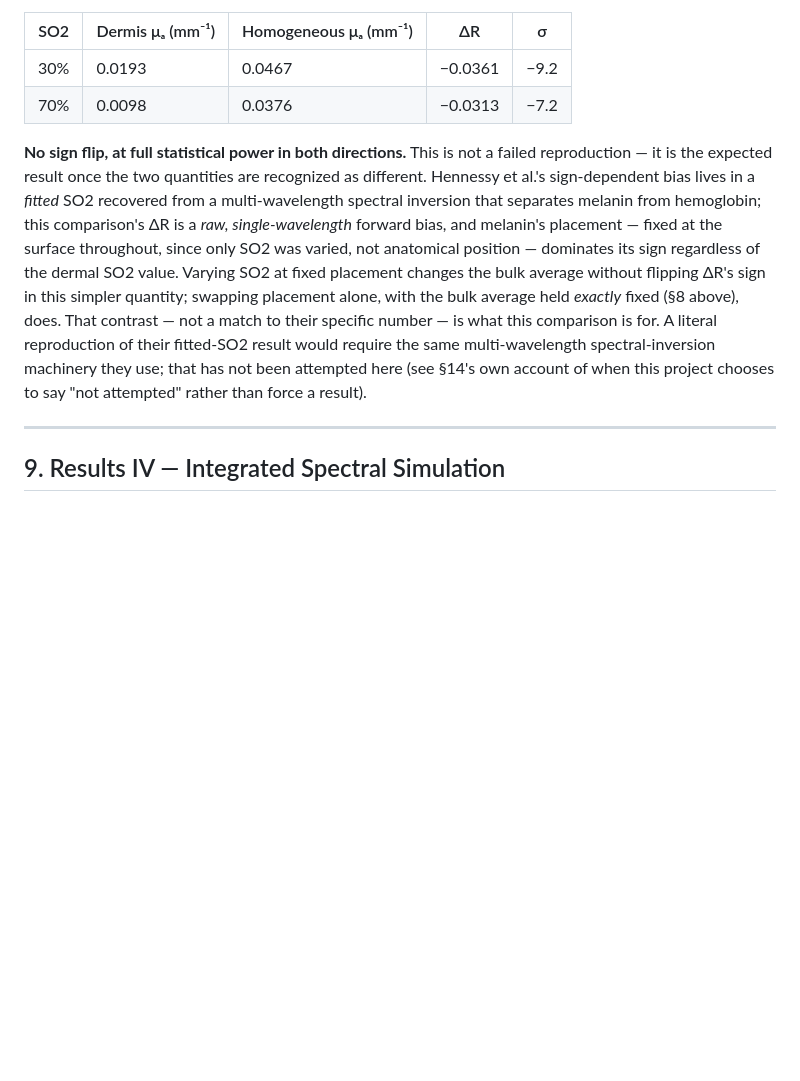
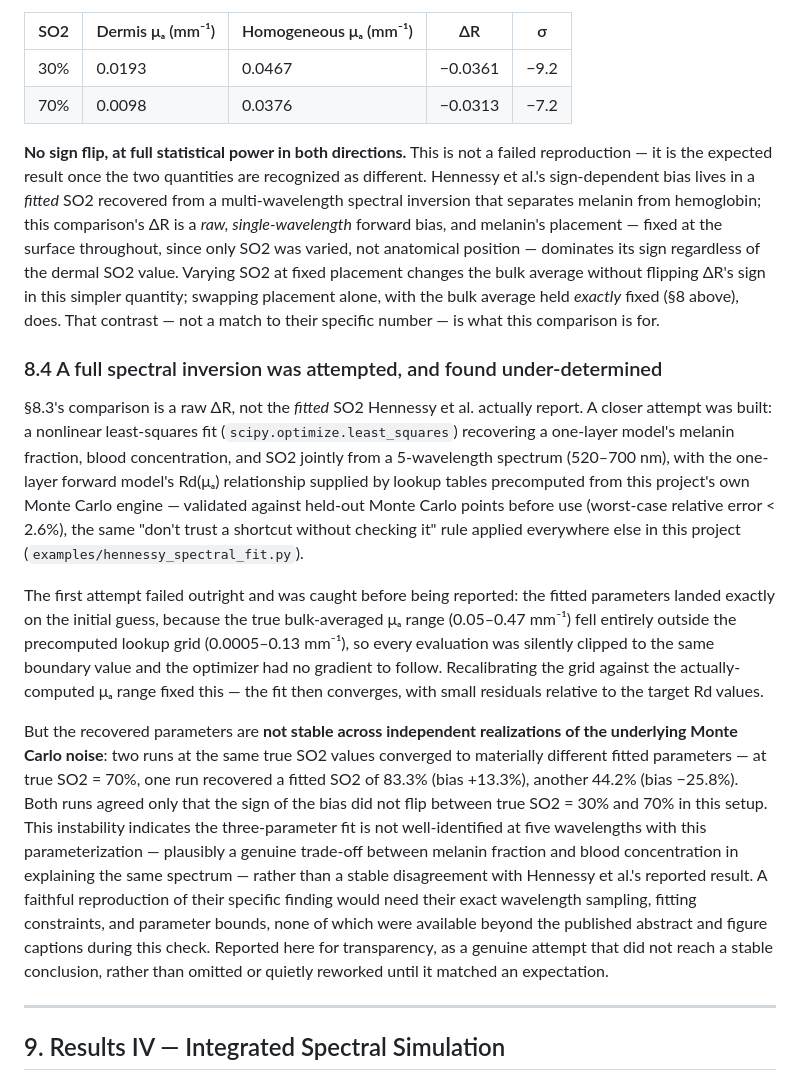
Before and after one commit to Physiker80/photon-transport-toolkit, a Markdown page: PROJECT_REPORT.md, the part around the change. Rendered like a GitHub page; blank space fills up the shorter version.

```diff
--- a/PROJECT_REPORT.md
+++ b/PROJECT_REPORT.md
@@ -198,7 +198,15 @@ Neither isolates the sign of the *raw forward-model* reflectance bias itself, in
 | 30% | 0.0193 | 0.0467 | −0.0361 | −9.2 |
 | 70% | 0.0098 | 0.0376 | −0.0313 | −7.2 |
 
-**No sign flip, at full statistical power in both directions.** This is not a failed reproduction — it is the expected result once the two quantities are recognized as different. Hennessy et al.'s sign-dependent bias lives in a *fitted* SO2 recovered from a multi-wavelength spectral inversion that separates melanin from hemoglobin; this comparison's ΔR is a *raw, single-wavelength* forward bias, and melanin's placement — fixed at the surface throughout, since only SO2 was varied, not anatomical position — dominates its sign regardless of the dermal SO2 value. Varying SO2 at fixed placement changes the bulk average without flipping ΔR's sign in this simpler quantity; swapping placement alone, with the bulk average held *exactly* fixed (§8 above), does. That contrast — not a match to their specific number — is what this comparison is for. A literal reproduction of their fitted-SO2 result would require the same multi-wavelength spectral-inversion machinery they use; that has not been attempted here (see §14's own account of when this project chooses to say "not attempted" rather than force a result).
+**No sign flip, at full statistical power in both directions.** This is not a failed reproduction — it is the expected result once the two quantities are recognized as different. Hennessy et al.'s sign-dependent bias lives in a *fitted* SO2 recovered from a multi-wavelength spectral inversion that separates melanin from hemoglobin; this comparison's ΔR is a *raw, single-wavelength* forward bias, and melanin's placement — fixed at the surface throughout, since only SO2 was varied, not anatomical position — dominates its sign regardless of the dermal SO2 value. Varying SO2 at fixed placement changes the bulk average without flipping ΔR's sign in this simpler quantity; swapping placement alone, with the bulk average held *exactly* fixed (§8 above), does. That contrast — not a match to their specific number — is what this comparison is for.
+
+### 8.4 A full spectral inversion was attempted, and found under-determined
+
+§8.3's comparison is a raw ΔR, not the *fitted* SO2 Hennessy et al. actually report. A closer attempt was built: a nonlinear least-squares fit (`scipy.optimize.least_squares`) recovering a one-layer model's melanin fraction, blood concentration, and SO2 jointly from a 5-wavelength spectrum (520–700 nm), with the one-layer forward model's Rd(μₐ) relationship supplied by lookup tables precomputed from this project's own Monte Carlo engine — validated against held-out Monte Carlo points before use (worst-case relative error < 2.6%), the same "don't trust a shortcut without checking it" rule applied everywhere else in this project (`examples/hennessy_spectral_fit.py`).
+
+The first attempt failed outright and was caught before being reported: the fitted parameters landed exactly on the initial guess, because the true bulk-averaged μₐ range (0.05–0.47 mm⁻¹) fell entirely outside the precomputed lookup grid (0.0005–0.13 mm⁻¹), so every evaluation was silently clipped to the same boundary value and the optimizer had no gradient to follow. Recalibrating the grid against the actually-computed μₐ range fixed this — the fit then converges, with small residuals relative to the target Rd values.
+
+But the recovered parameters are **not stable across independent realizations of the underlying Monte Carlo noise**: two runs at the same true SO2 values converged to materially different fitted parameters — at true SO2 = 70%, one run recovered a fitted SO2 of 83.3% (bias +13.3%), another 44.2% (bias −25.8%). Both runs agreed only that the sign of the bias did not flip between true SO2 = 30% and 70% in this setup. This instability indicates the three-parameter fit is not well-identified at five wavelengths with this parameterization — plausibly a genuine trade-off between melanin fraction and blood concentration in explaining the same spectrum — rather than a stable disagreement with Hennessy et al.'s reported result. A faithful reproduction of their specific finding would need their exact wavelength sampling, fitting constraints, and parameter bounds, none of which were available beyond the published abstract and figure captions during this check. Reported here for transparency, as a genuine attempt that did not reach a stable conclusion, rather than omitted or quietly reworked until it matched an expectation.
 
 ---
 
```
